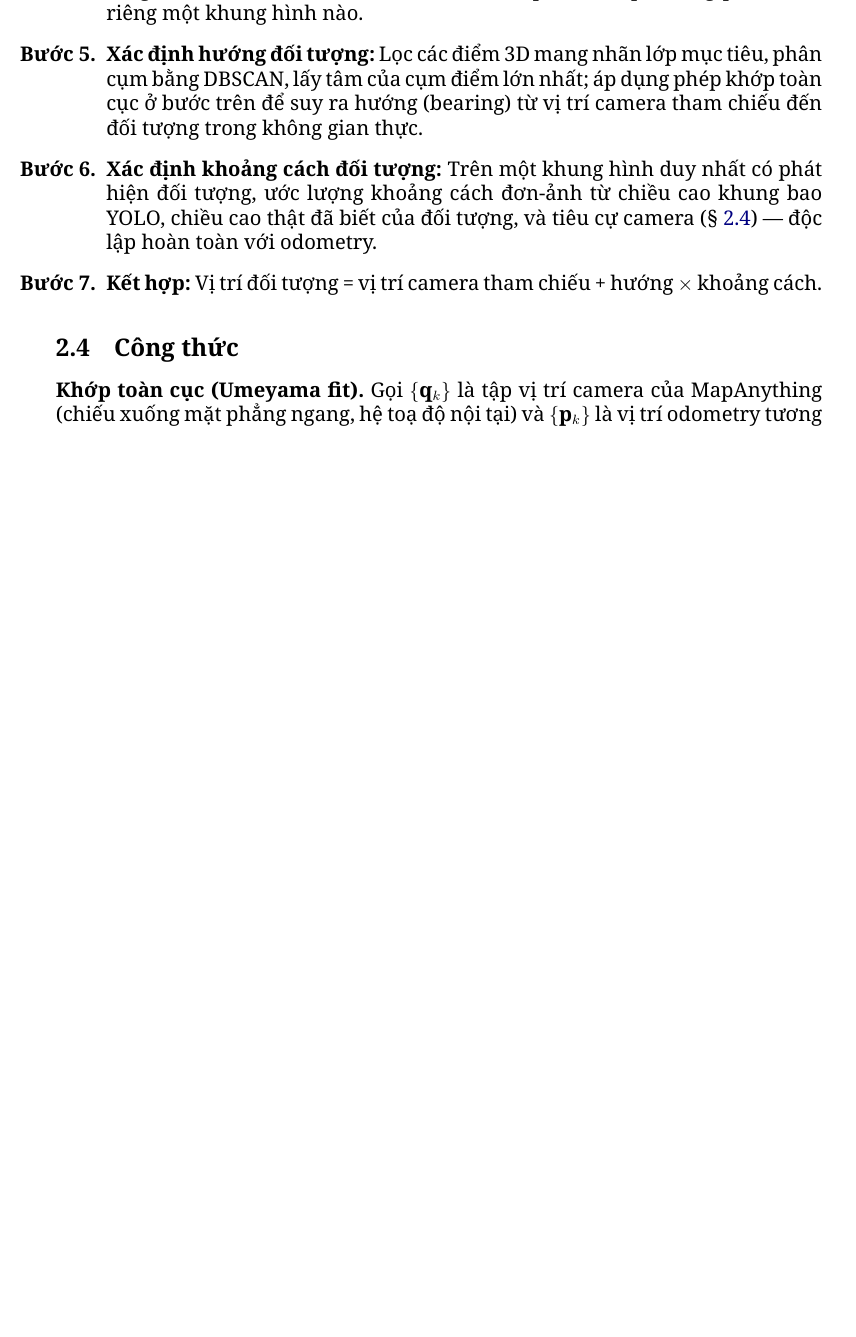
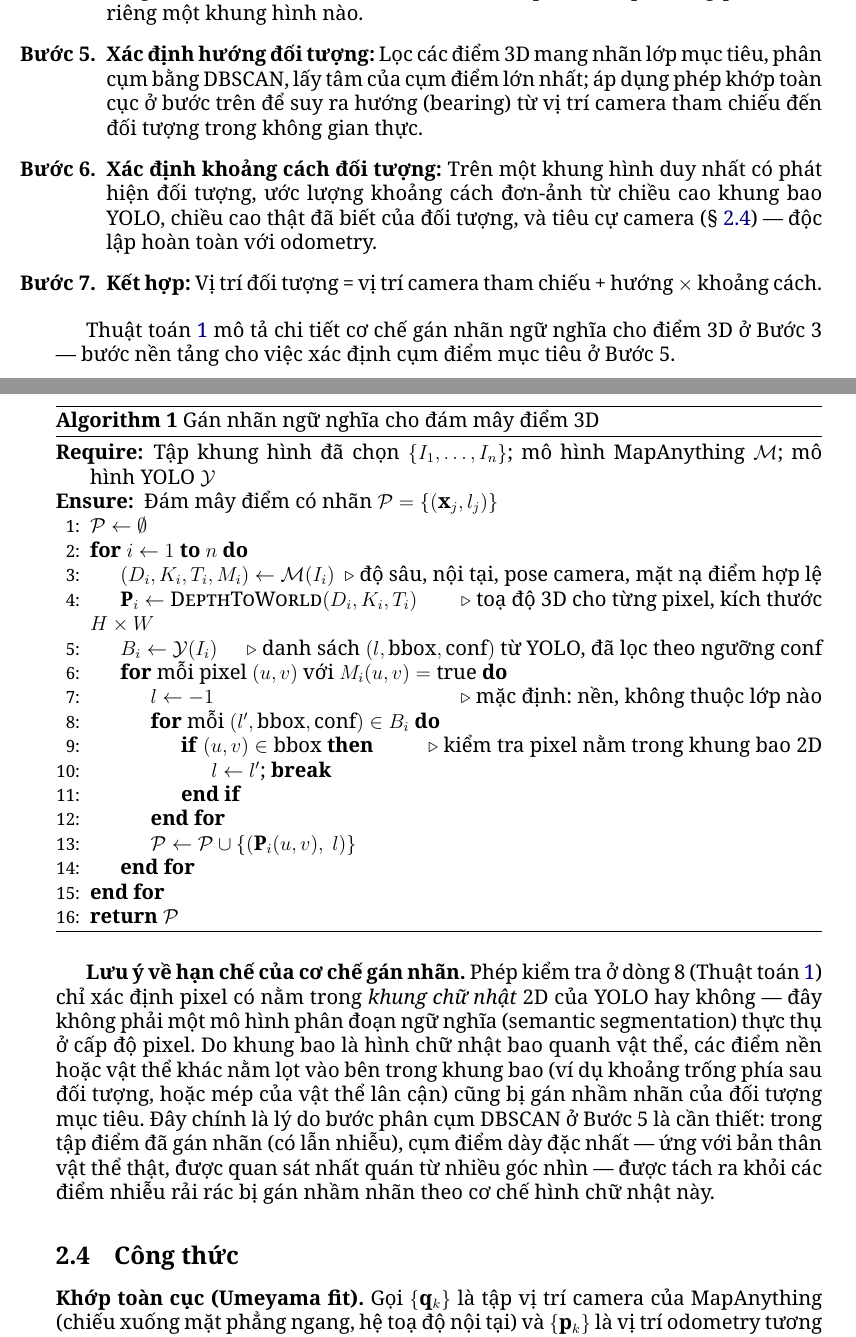
Before and after one commit to khainq12/p, a LaTeX paper (paper/bao_cao_hawkbot.tex): part of page 5 of 10 before the commit and two parts of pages 5 and 6 of 11 after it, the two joined at a grey line, cut so that both start at the same text, the shorter picture padded with empty space. Compiled offline with XeLaTeX.

Commit message:
Add pseudocode for the semantic point-labeling mechanism

```diff
--- a/paper/bao_cao_hawkbot.tex
+++ b/paper/bao_cao_hawkbot.tex
@@ -29,6 +29,8 @@
 \usepackage{hyperref}
 \usepackage{float}
 \usepackage{enumitem}
+\usepackage{algorithm}
+\usepackage{algpseudocode}
 
 \hypersetup{
     colorlinks=true,
@@ -130,6 +132,35 @@ Các bước xử lý được thực hiện tuần tự cho mỗi phiên chụp
     \item \textbf{Xác định khoảng cách đối tượng:} Trên một khung hình duy nhất có phát hiện đối tượng, ước lượng khoảng cách đơn-ảnh từ chiều cao khung bao YOLO, chiều cao thật đã biết của đối tượng, và tiêu cự camera (\S~\ref{sec:math}) — độc lập hoàn toàn với odometry.
     \item \textbf{Kết hợp:} Vị trí đối tượng = vị trí camera tham chiếu + hướng $\times$ khoảng cách.
 \end{enumerate}
+
+Thuật toán~\ref{alg:labeling} mô tả chi tiết cơ chế gán nhãn ngữ nghĩa cho điểm 3D ở Bước~3 — bước nền tảng cho việc xác định cụm điểm mục tiêu ở Bước~5.
+
+\begin{algorithm}[H]
+\caption{Gán nhãn ngữ nghĩa cho đám mây điểm 3D}
+\label{alg:labeling}
+\begin{algorithmic}[1]
+\Require Tập khung hình đã chọn $\{I_1, \dots, I_n\}$; mô hình MapAnything $\mathcal{M}$; mô hình YOLO $\mathcal{Y}$
+\Ensure Đám mây điểm có nhãn $\mathcal{P} = \{(\mathbf{x}_j, l_j)\}$
+\State $\mathcal{P} \gets \emptyset$
+\For{$i \gets 1$ \textbf{to} $n$}
+    \State $(D_i, K_i, T_i, M_i) \gets \mathcal{M}(I_i)$ \Comment{độ sâu, nội tại, pose camera, mặt nạ điểm hợp lệ}
+    \State $\mathbf{P}_i \gets \textsc{DepthToWorld}(D_i, K_i, T_i)$ \Comment{toạ độ 3D cho từng pixel, kích thước $H \times W$}
+    \State $B_i \gets \mathcal{Y}(I_i)$ \Comment{danh sách $(l, \text{bbox}, \text{conf})$ từ YOLO, đã lọc theo ngưỡng conf}
+    \For{mỗi pixel $(u, v)$ với $M_i(u, v) = \text{true}$}
+        \State $l \gets -1$ \Comment{mặc định: nền, không thuộc lớp nào}
+        \For{mỗi $(l', \text{bbox}, \text{conf}) \in B_i$}
+            \If{$(u, v) \in \text{bbox}$} \Comment{kiểm tra pixel nằm trong khung bao 2D}
+                \State $l \gets l'$; \textbf{break}
+            \EndIf
+        \EndFor
+        \State $\mathcal{P} \gets \mathcal{P} \cup \{(\mathbf{P}_i(u, v),\ l)\}$
+    \EndFor
+\EndFor
+\State \Return $\mathcal{P}$
+\end{algorithmic}
+\end{algorithm}
+
+\textbf{Lưu ý về hạn chế của cơ chế gán nhãn.} Phép kiểm tra ở dòng 8 (Thuật toán~\ref{alg:labeling}) chỉ xác định pixel có nằm trong \emph{khung chữ nhật} 2D của YOLO hay không — đây không phải một mô hình phân đoạn ngữ nghĩa (semantic segmentation) thực thụ ở cấp độ pixel. Do khung bao là hình chữ nhật bao quanh vật thể, các điểm nền hoặc vật thể khác nằm lọt vào bên trong khung bao (ví dụ khoảng trống phía sau đối tượng, hoặc mép của vật thể lân cận) cũng bị gán nhầm nhãn của đối tượng mục tiêu. Đây chính là lý do bước phân cụm DBSCAN ở Bước~5 là cần thiết: trong tập điểm đã gán nhãn (có lẫn nhiễu), cụm điểm dày đặc nhất — ứng với bản thân vật thể thật, được quan sát nhất quán từ nhiều góc nhìn — được tách ra khỏi các điểm nhiễu rải rác bị gán nhầm nhãn theo cơ chế hình chữ nhật này.
 
 \subsection{Công thức}
 \label{sec:math}
```
